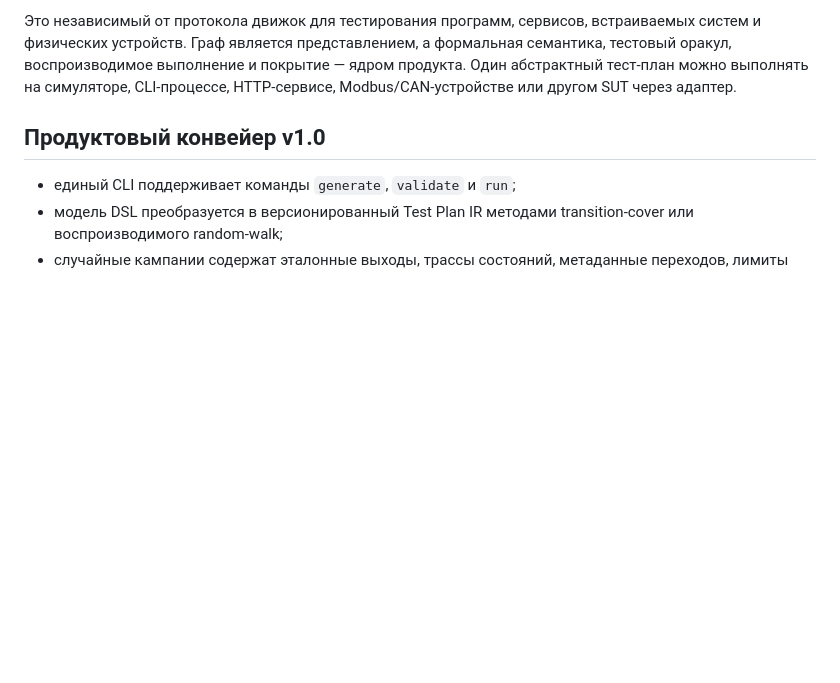
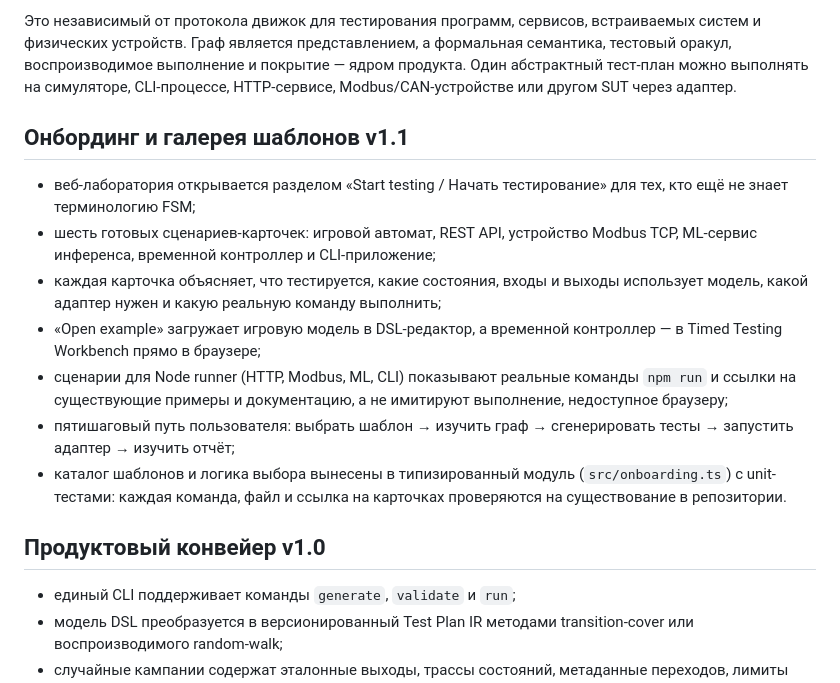
Before and after one commit to vitalya834/automata-studio, a Markdown page: README.ru.md, the part around the change. Drawn GitHub-style; blank space fills up the shorter version.

Commit message:
docs: describe onboarding and template gallery v1.1 in both READMEs
Co-Authored-By: Claude Fable 5 <noreply@anthropic.com>

```diff
--- a/README.ru.md
+++ b/README.ru.md
@@ -14,6 +14,25 @@ Automata Studio — гибридная C++/TypeScript-платформа мод
 формальная семантика, тестовый оракул, воспроизводимое выполнение и покрытие —
 ядром продукта. Один абстрактный тест-план можно выполнять на симуляторе,
 CLI-процессе, HTTP-сервисе, Modbus/CAN-устройстве или другом SUT через адаптер.
+
+## Онбординг и галерея шаблонов v1.1
+
+- веб-лаборатория открывается разделом «Start testing / Начать тестирование»
+  для тех, кто ещё не знает терминологию FSM;
+- шесть готовых сценариев-карточек: игровой автомат, REST API, устройство
+  Modbus TCP, ML-сервис инференса, временной контроллер и CLI-приложение;
+- каждая карточка объясняет, что тестируется, какие состояния, входы и выходы
+  использует модель, какой адаптер нужен и какую реальную команду выполнить;
+- «Open example» загружает игровую модель в DSL-редактор, а временной
+  контроллер — в Timed Testing Workbench прямо в браузере;
+- сценарии для Node runner (HTTP, Modbus, ML, CLI) показывают реальные
+  команды `npm run` и ссылки на существующие примеры и документацию, а не
+  имитируют выполнение, недоступное браузеру;
+- пятишаговый путь пользователя: выбрать шаблон → изучить граф →
+  сгенерировать тесты → запустить адаптер → изучить отчёт;
+- каталог шаблонов и логика выбора вынесены в типизированный модуль
+  (`src/onboarding.ts`) с unit-тестами: каждая команда, файл и ссылка на
+  карточках проверяются на существование в репозитории.
 
 ## Продуктовый конвейер v1.0
 
```
Also changed, not shown: README.md (+19 -0 lines).
